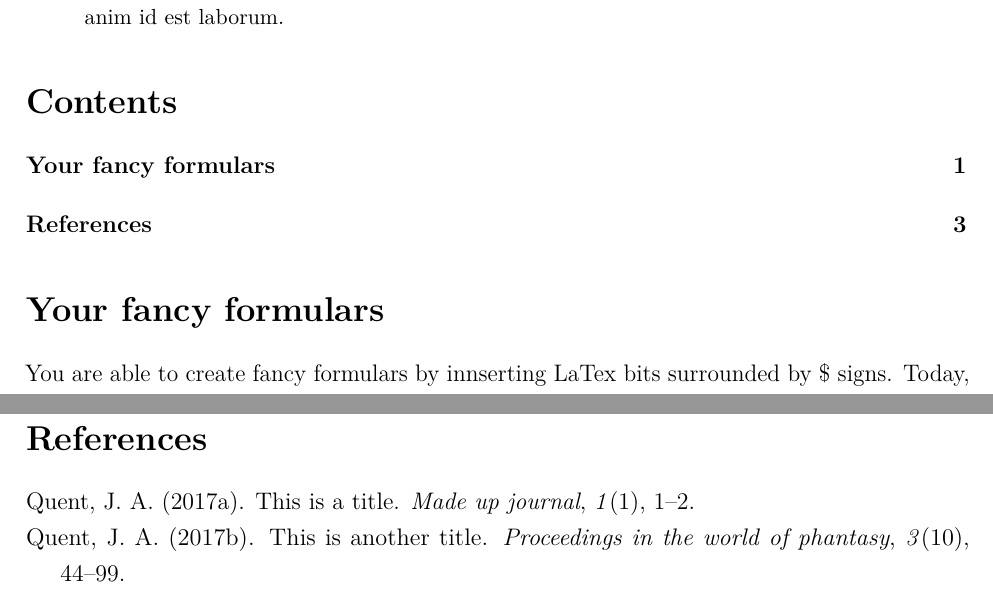
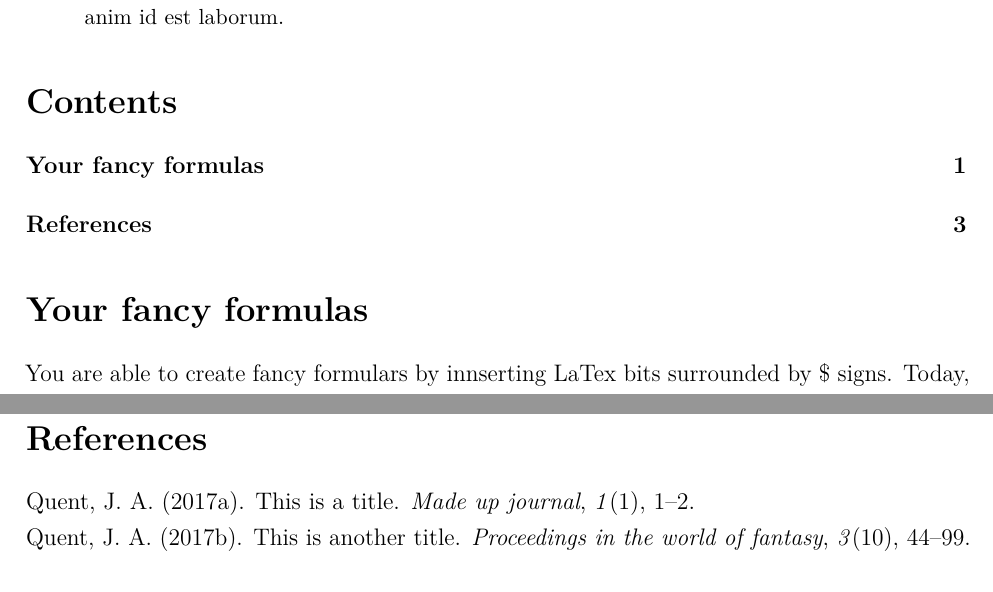
Before and after one commit to JAQuent/methodsDay2017, an R Markdown document (example/methodsDay2017_example.Rmd): two parts of pages 1 and 3 of 3, joined at a grey line, cut so that both start at the same text. Rendered offline with R 4.5, knitr and Pandoc, then LaTeX, with nearby package versions.

Commit message:
Version 1.0

```diff
--- a/example/methodsDay2017_example.Rmd
+++ b/example/methodsDay2017_example.Rmd
@@ -78,7 +78,7 @@ rValue <-function(x){
 
 
 
-# Your fancy formulars
+# Your fancy formulas
 You are able to create fancy formulars by innserting LaTex bits surrounded by $ signs. Today, we will use a correlation:
 $$r = \frac{\Sigma(x_i - \bar{x})(y_i - \bar{y})}{\sqrt{\Sigma(x_i - \bar{x})^2\Sigma(y_i - \bar{y})^2}}$$
 
--- a/example/references.bib
+++ b/example/references.bib
@@ -12,7 +12,7 @@ year = {2017}
 @article{Quent2017b,
 author = {Quent, Jörn A.},
 doi = {10.1016/pwp.2017.07.02},
-journal = {Proceedings in the world of phantasy},
+journal = {Proceedings in the world of fantasy},
 number = {10},
 pages = {44--99},
 title = {{This is another title}},
```
